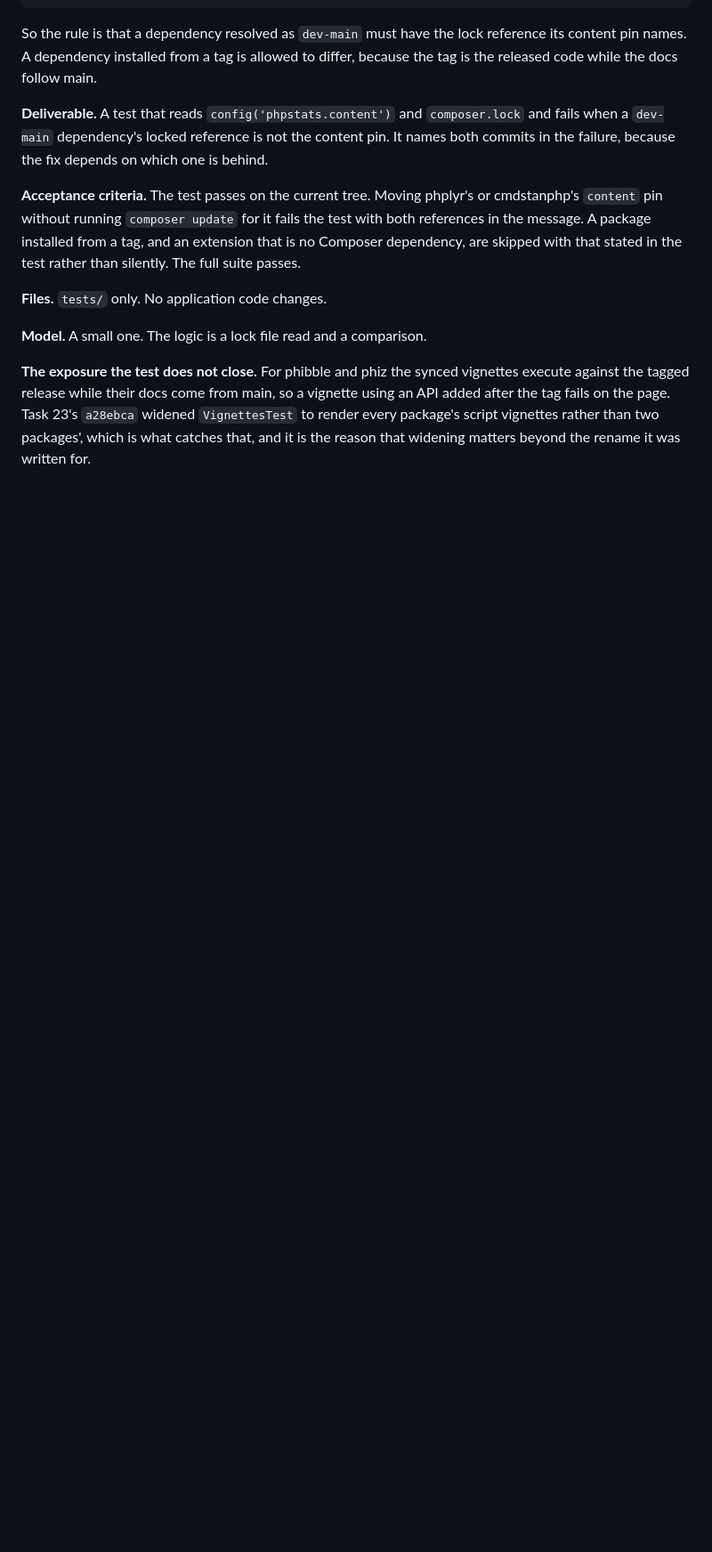
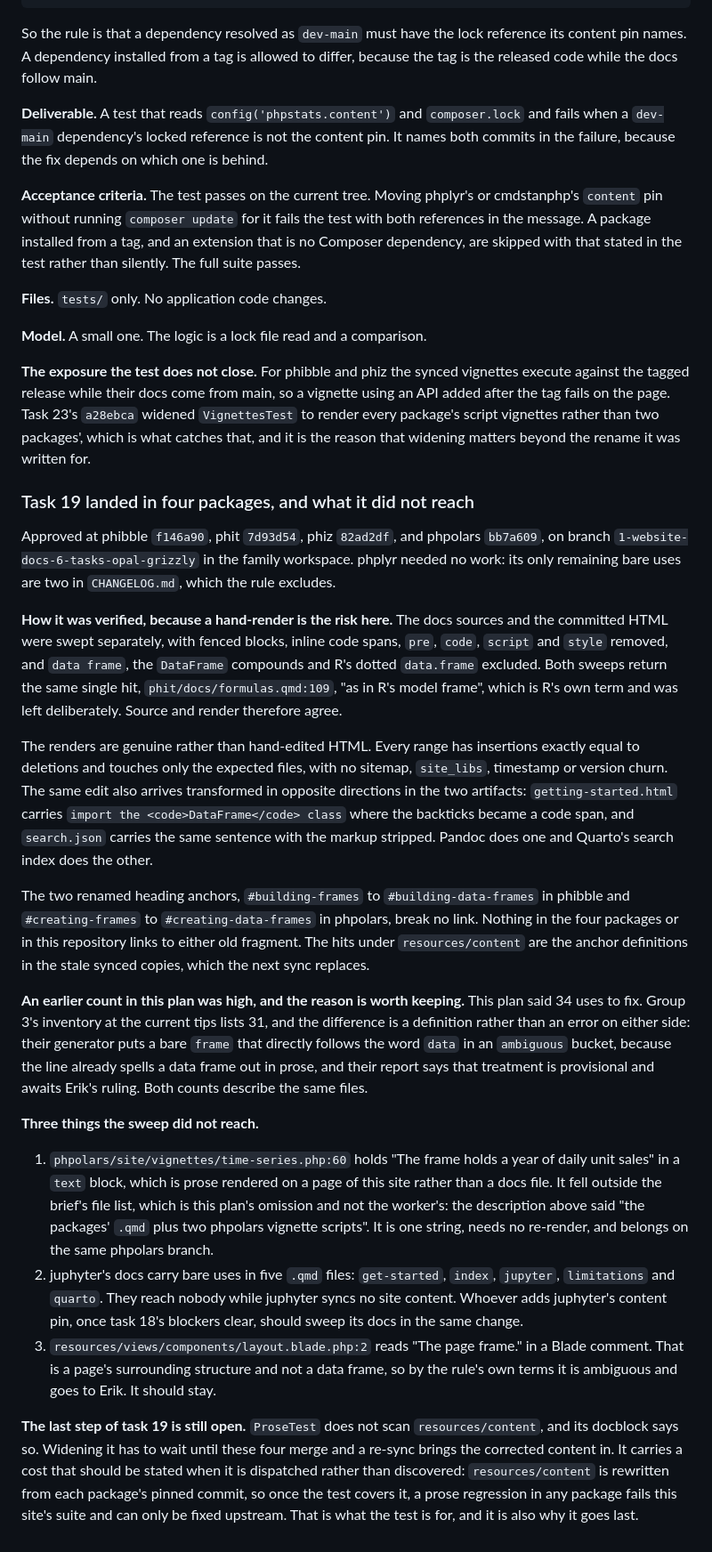
Before and after one commit to erikwestlund/phpstats, a Markdown page: docs/work/2026-10-19-website-docs-plan.md, the part around the change. Shown at 89% size. GitHub-like rendering; blank space fills up the shorter version.

Commit message:
docs: record task 19's result, its verification, and what it missed
The sweep is approved in four packages. The phpolars vignette string it
left out is this plan's omission rather than the worker's: the brief's
file list came from the plan, and the plan had named the vignette
scripts. juphyter's docs and the ProseTest widening stay open.

```diff
--- a/docs/work/2026-10-19-website-docs-plan.md
+++ b/docs/work/2026-10-19-website-docs-plan.md
@@ -1601,3 +1601,65 @@ so a vignette using an API added after the tag fails on the page. Task 23's
 `a28ebca` widened `VignettesTest` to render every package's script vignettes
 rather than two packages', which is what catches that, and it is the reason
 that widening matters beyond the rename it was written for.
+
+### Task 19 landed in four packages, and what it did not reach
+
+Approved at phibble `f146a90`, phit `7d93d54`, phiz `82ad2df`, and phpolars
+`bb7a609`, on branch `1-website-docs-6-tasks-opal-grizzly` in the family
+workspace. phplyr needed no work: its only remaining bare uses are two in
+`CHANGELOG.md`, which the rule excludes.
+
+**How it was verified, because a hand-render is the risk here.** The docs
+sources and the committed HTML were swept separately, with fenced blocks,
+inline code spans, `pre`, `code`, `script` and `style` removed, and `data
+frame`, the `DataFrame` compounds and R's dotted `data.frame` excluded. Both
+sweeps return the same single hit, `phit/docs/formulas.qmd:109`, "as in R's
+model frame", which is R's own term and was left deliberately. Source and
+render therefore agree.
+
+The renders are genuine rather than hand-edited HTML. Every range has
+insertions exactly equal to deletions and touches only the expected files, with
+no sitemap, `site_libs`, timestamp or version churn. The same edit also arrives
+transformed in opposite directions in the two artifacts: `getting-started.html`
+carries `import the <code>DataFrame</code> class` where the backticks became a
+code span, and `search.json` carries the same sentence with the markup
+stripped. Pandoc does one and Quarto's search index does the other.
+
+The two renamed heading anchors, `#building-frames` to `#building-data-frames`
+in phibble and `#creating-frames` to `#creating-data-frames` in phpolars, break
+no link. Nothing in the four packages or in this repository links to either old
+fragment. The hits under `resources/content` are the anchor definitions in the
+stale synced copies, which the next sync replaces.
+
+**An earlier count in this plan was high, and the reason is worth keeping.**
+This plan said 34 uses to fix. Group 3's inventory at the current tips lists
+31, and the difference is a definition rather than an error on either side:
+their generator puts a bare `frame` that directly follows the word `data` in an
+`ambiguous` bucket, because the line already spells a data frame out in prose,
+and their report says that treatment is provisional and awaits Erik's ruling.
+Both counts describe the same files.
+
+**Three things the sweep did not reach.**
+
+1. `phpolars/site/vignettes/time-series.php:60` holds "The frame holds a year of
+   daily unit sales" in a `text` block, which is prose rendered on a page of
+   this site rather than a docs file. It fell outside the brief's file list,
+   which is this plan's omission and not the worker's: the description above
+   said "the packages' `.qmd` plus two phpolars vignette scripts". It is one
+   string, needs no re-render, and belongs on the same phpolars branch.
+2. juphyter's docs carry bare uses in five `.qmd` files: `get-started`,
+   `index`, `jupyter`, `limitations` and `quarto`. They reach nobody while
+   juphyter syncs no site content. Whoever adds juphyter's content pin, once
+   task 18's blockers clear, should sweep its docs in the same change.
+3. `resources/views/components/layout.blade.php:2` reads "The page frame." in a
+   Blade comment. That is a page's surrounding structure and not a data frame,
+   so by the rule's own terms it is ambiguous and goes to Erik. It should stay.
+
+**The last step of task 19 is still open.** `ProseTest` does not scan
+`resources/content`, and its docblock says so. Widening it has to wait until
+these four merge and a re-sync brings the corrected content in. It carries a
+cost that should be stated when it is dispatched rather than discovered:
+`resources/content` is rewritten from each package's pinned commit, so once the
+test covers it, a prose regression in any package fails this site's suite and
+can only be fixed upstream. That is what the test is for, and it is also why it
+goes last.
```
